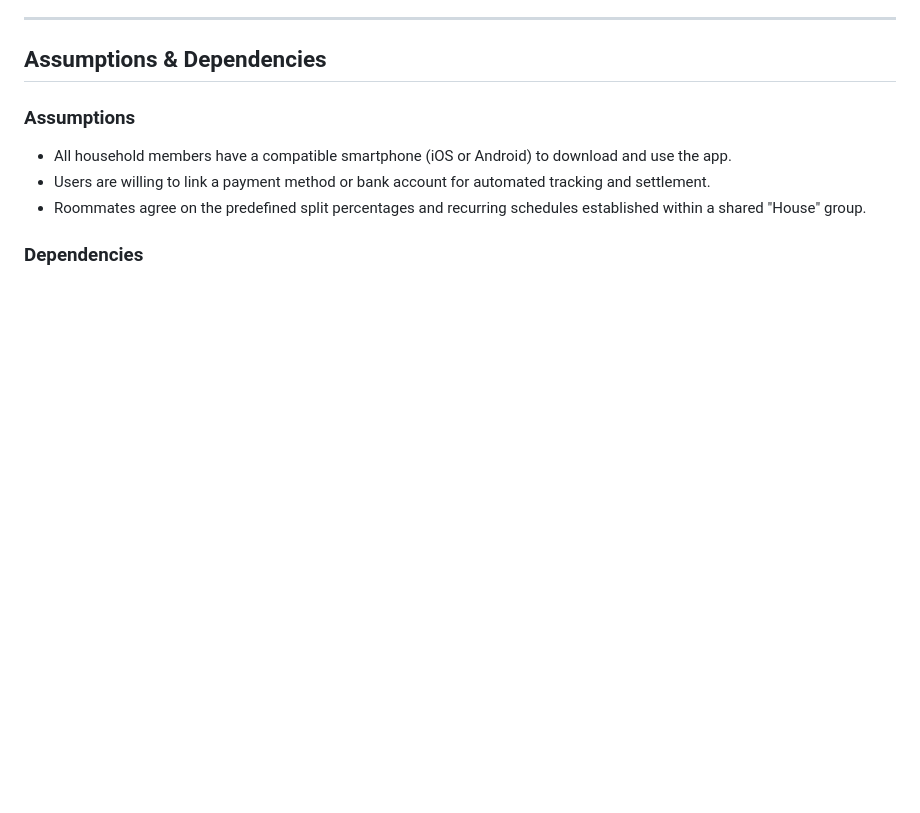
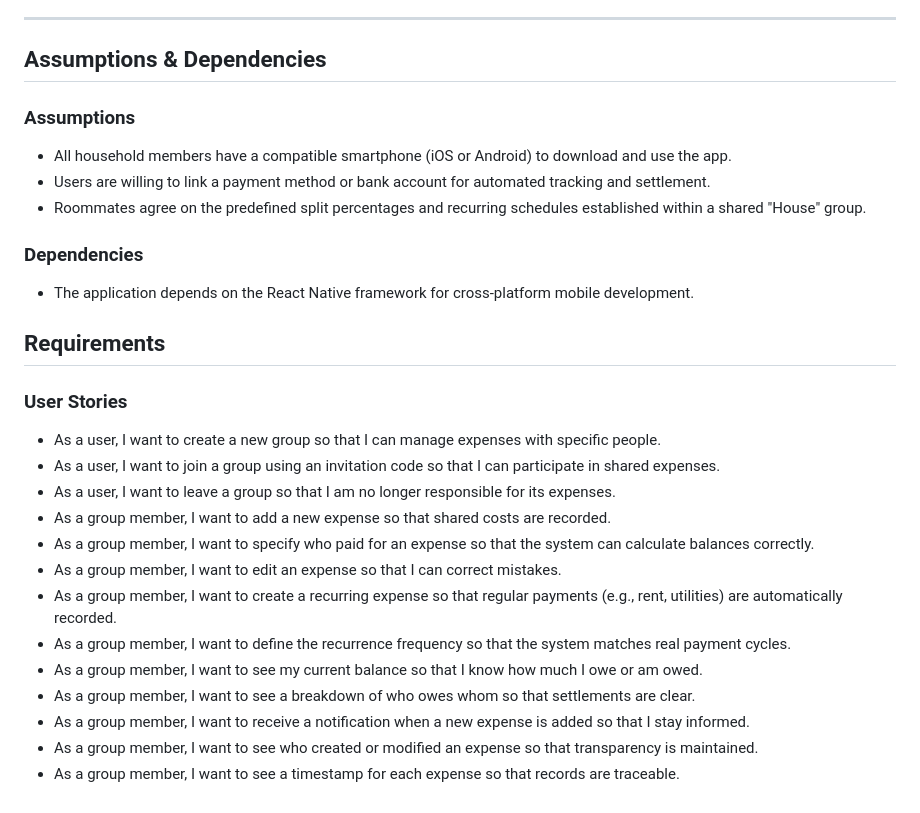
Before and after one commit to alexis-ramoss/SmartSplit, a Markdown page: README.md, the part around the change. Rendered like a GitHub page; blank space fills up the shorter version.

Commit message:
Add Requirements section with user stories

```diff
--- a/README.md
+++ b/README.md
@@ -57,3 +57,21 @@ Our target with this app is to eliminate financial friction and preserve friends
 * Roommates agree on the predefined split percentages and recurring schedules established within a shared "House" group.
 
 ### Dependencies
+* The application depends on the React Native framework for cross-platform mobile development.
+
+## Requirements
+
+### User Stories
+* As a user, I want to create a new group so that I can manage expenses with specific people.
+* As a user, I want to join a group using an invitation code so that I can participate in shared expenses.
+* As a user, I want to leave a group so that I am no longer responsible for its expenses.
+* As a group member, I want to add a new expense so that shared costs are recorded.
+* As a group member, I want to specify who paid for an expense so that the system can calculate balances correctly.
+* As a group member, I want to edit an expense so that I can correct mistakes.
+* As a group member, I want to create a recurring expense so that regular payments (e.g., rent, utilities) are automatically recorded.
+* As a group member, I want to define the recurrence frequency so that the system matches real payment cycles.
+* As a group member, I want to see my current balance so that I know how much I owe or am owed.
+* As a group member, I want to see a breakdown of who owes whom so that settlements are clear.
+* As a group member, I want to receive a notification when a new expense is added so that I stay informed.
+* As a group member, I want to see who created or modified an expense so that transparency is maintained.
+* As a group member, I want to see a timestamp for each expense so that records are traceable.
```
